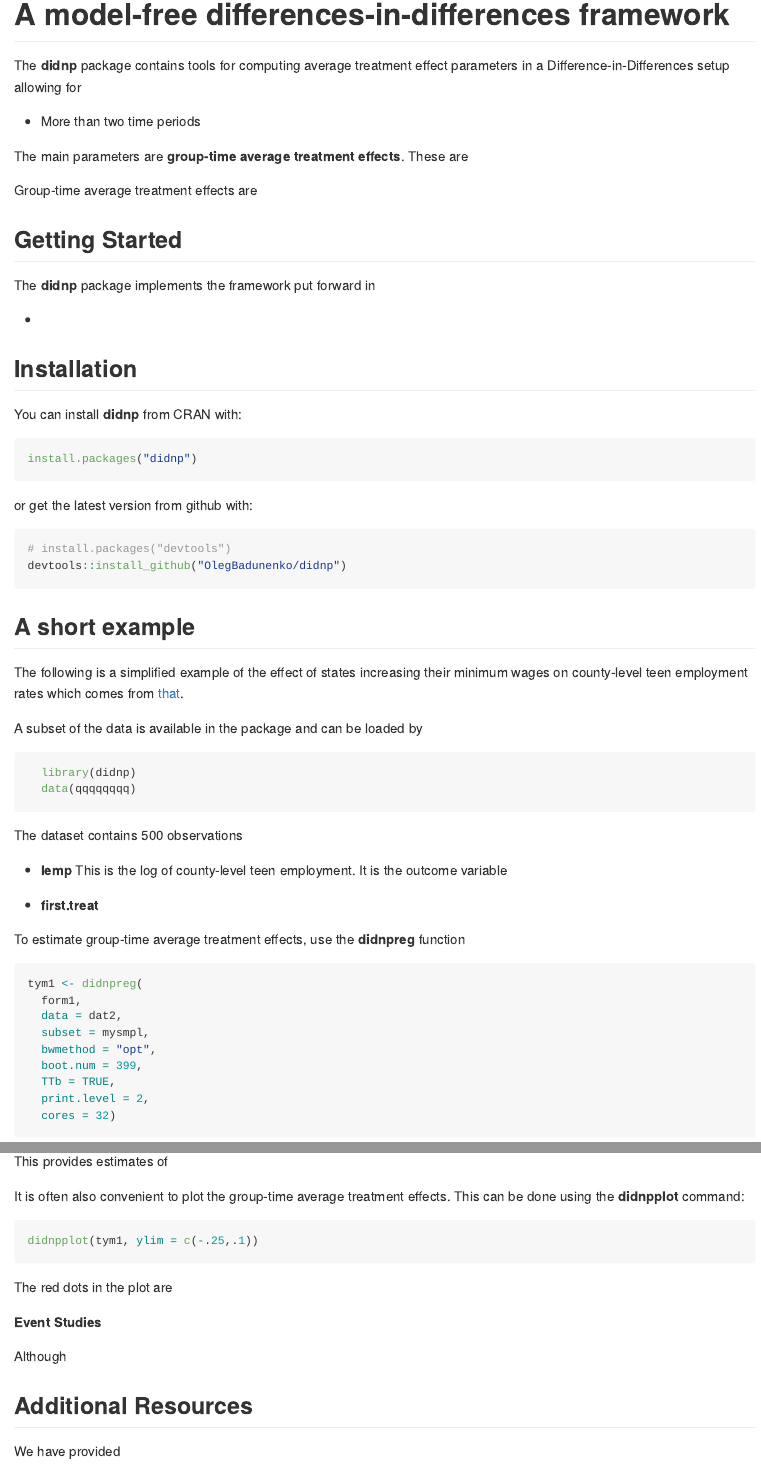
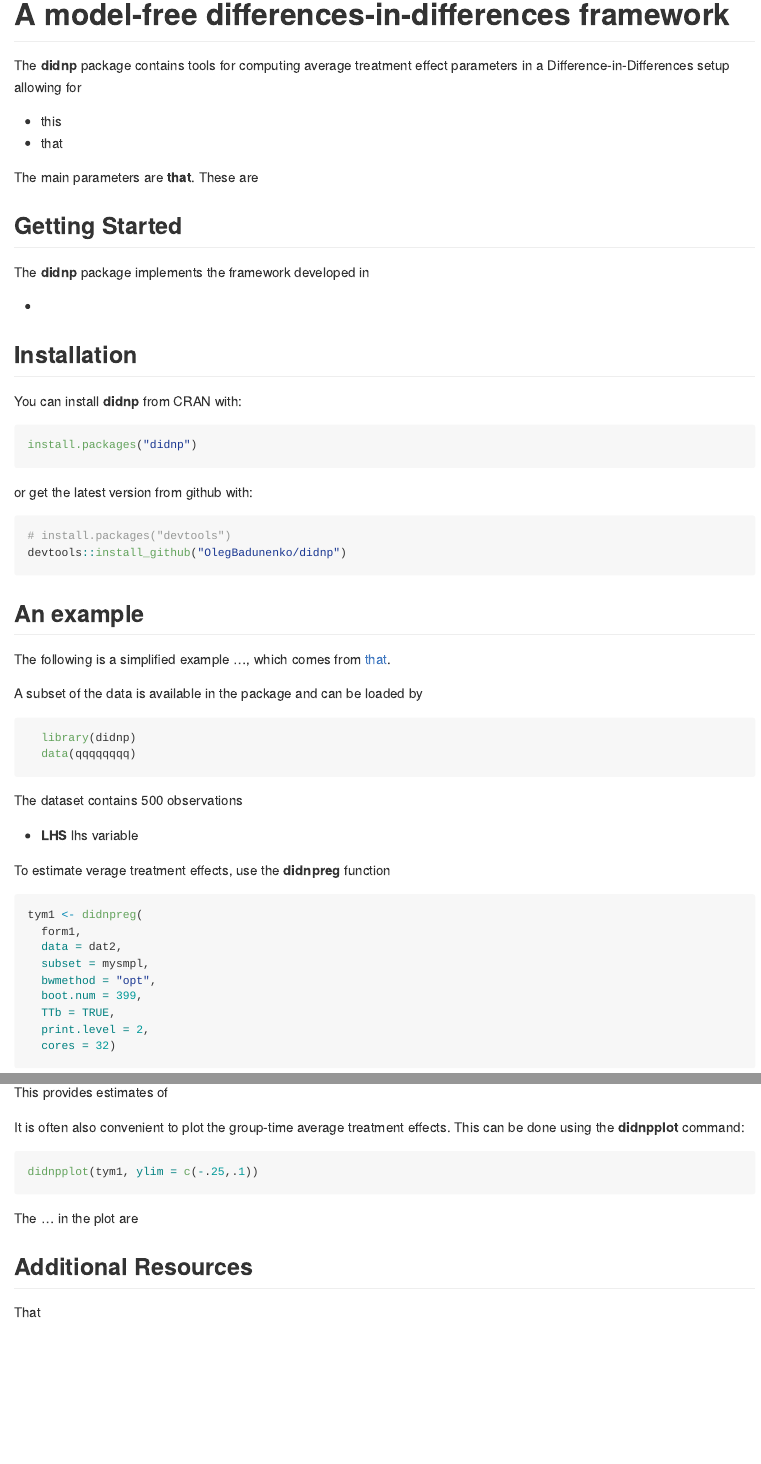
Before and after one commit to OlegBadunenko/didnp, an R Markdown document (README.Rmd): the page in a window 1100 px wide, from its top, and a second part further down, joined at a grey line. The pictures show the output file README.md that the author committed with the source, drawn offline in the style of GitHub; badge pictures from the web are left out.

Commit message:
Doc update

````diff
--- a/README.Rmd
+++ b/README.Rmd
@@ -33,21 +35,21 @@
 )
 ```
 
+<!-- badges: end -->
+
 <!-- README.md is generated from README.Rmd. Please edit that file -->
 
 The **didnp** package contains tools for computing average treatment effect parameters in a Difference-in-Differences setup allowing for
 
-* More than two time periods
+* this
+* that
 
-
-The main parameters are **group-time average treatment effects**.  These are
-
-Group-time average treatment effects are
+The main parameters are **that**.  These are
 
 
 ## Getting Started
 
-The **didnp** package implements the framework put forward in
+The **didnp** package implements the framework developed in
 
 *
 
@@ -67,9 +69,9 @@
 devtools::install_github("OlegBadunenko/didnp")
 ```
 
-## A short example
+## An example
 
-The following is a simplified example of the effect of states increasing their minimum wages on county-level teen employment rates which comes from [that](https://elsevier.com/).
+The following is a simplified example ...,  which comes from [that](https://elsevier.com/).
 
 A subset of the data is available in the package and can be loaded by
 ```{r eval=FALSE}
@@ -79,11 +81,9 @@
 
 The dataset contains 500 observations
 
-* **lemp** This is the log of county-level teen employment.  It is the outcome variable
+* **LHS**  lhs variable
 
-* **first.treat**
-
-To estimate group-time average treatment effects, use the **didnpreg** function
+To estimate verage treatment effects, use the **didnpreg** function
 
 ```{r eval=FALSE}
 tym1 <- didnpreg(
@@ -115,12 +115,8 @@
 didnpplot(tym1, ylim = c(-.25,.1))
 ```
 
-The red dots in the plot are
-
-**Event Studies**
-
-Although
+The ... in the plot are
 
 ## Additional Resources
 
-We have provided
+That
--- a/_pkgdown.yml
+++ b/_pkgdown.yml
@@ -21,6 +21,8 @@
       href: news/index.html
 
 home:
+  sidebar:
+    structure: [links, license, community, citation, authors, dev]
   links:
     - text: Source Code
       href: https://github.com/OlegBadunenko/didnp
````
Also changed, not shown: R/didnpreg.R (+1 -1 lines), README.md, docs/dev/pkgdown.yml, docs/pkgdown.yml, README.Rmd (2 more changed lines), 8 other files.
